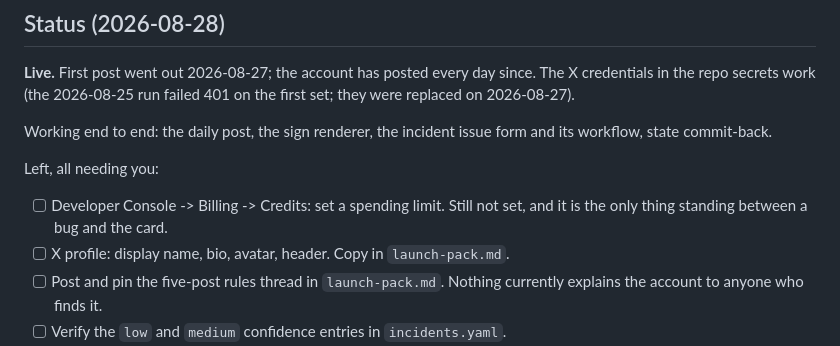
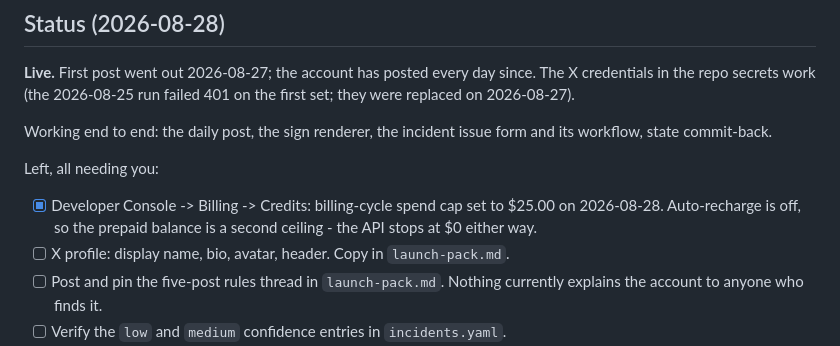
Before and after one commit to Notkeltan/days-since-ai-company-fuckup, a Markdown page: README.md, the part around the change. Drawn GitHub-style.

Commit message:
Record the spend cap
Billing cycle cap set to $25.00 in the X Developer Console. Expected spend is
under $1/month, so it is a ceiling rather than a budget.

Co-Authored-By: Claude Opus 5 <noreply@anthropic.com>

```diff
--- a/README.md
+++ b/README.md
@@ -112,8 +112,9 @@ Working end to end: the daily post, the sign renderer, the incident issue form
 and its workflow, state commit-back.
 
 Left, all needing you:
-- [ ] Developer Console -> Billing -> Credits: set a spending limit. Still not
-      set, and it is the only thing standing between a bug and the card.
+- [x] Developer Console -> Billing -> Credits: billing-cycle spend cap set to
+      $25.00 on 2026-08-28. Auto-recharge is off, so the prepaid balance is a
+      second ceiling - the API stops at $0 either way.
 - [ ] X profile: display name, bio, avatar, header. Copy in `launch-pack.md`.
 - [ ] Post and pin the five-post rules thread in `launch-pack.md`. Nothing
       currently explains the account to anyone who finds it.
```
